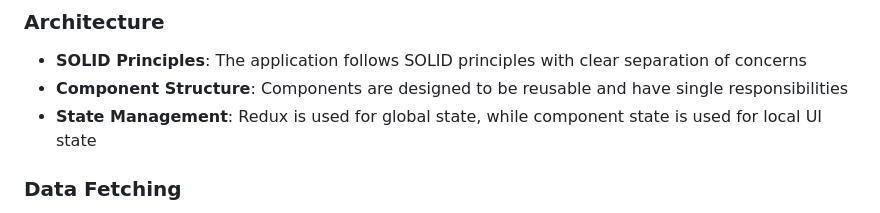
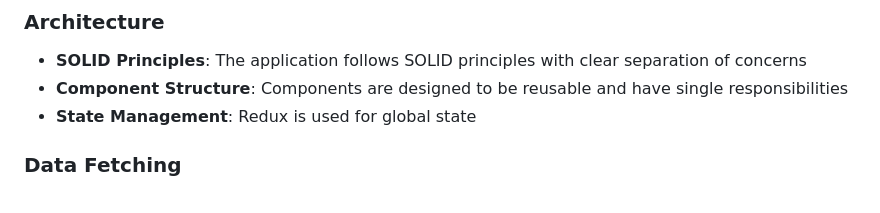
Before and after one commit to mohmaedsallam/bortoqala-app, a Markdown page: README.md, the part around the change. Rendered like a GitHub page.

```diff
--- a/README.md
+++ b/README.md
@@ -90,7 +90,7 @@ A React Native application that displays posts from JSONPlaceholder API with sup
 
 - **SOLID Principles**: The application follows SOLID principles with clear separation of concerns
 - **Component Structure**: Components are designed to be reusable and have single responsibilities
-- **State Management**: Redux is used for global state, while component state is used for local UI state
+- **State Management**: Redux is used for global state
 
 ### Data Fetching
 
```
